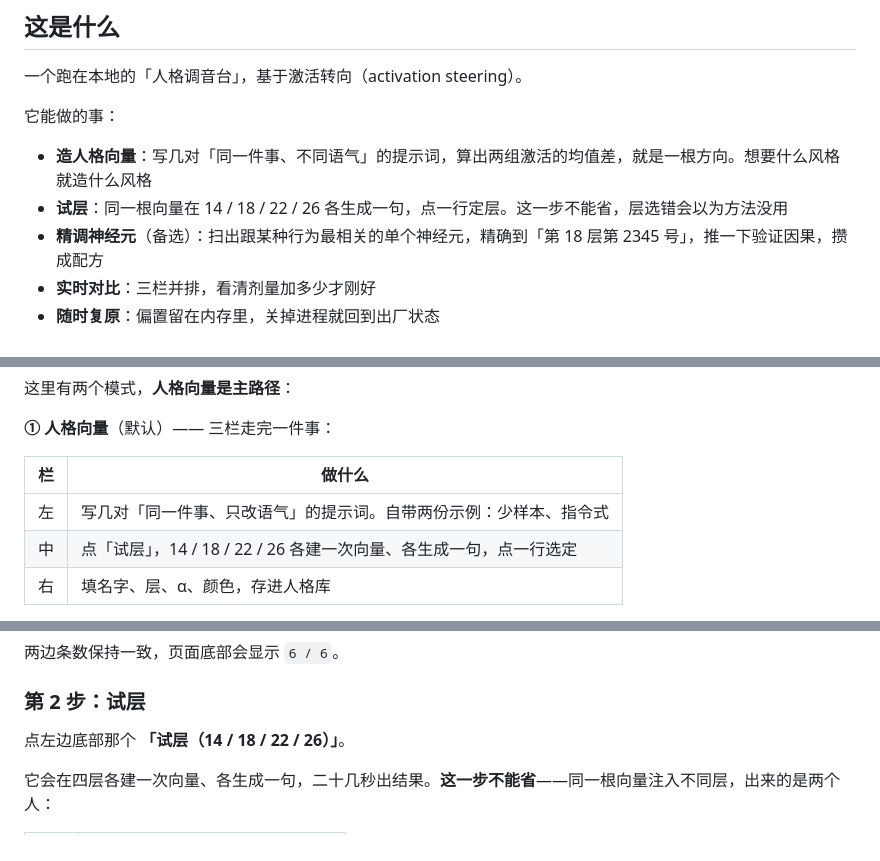
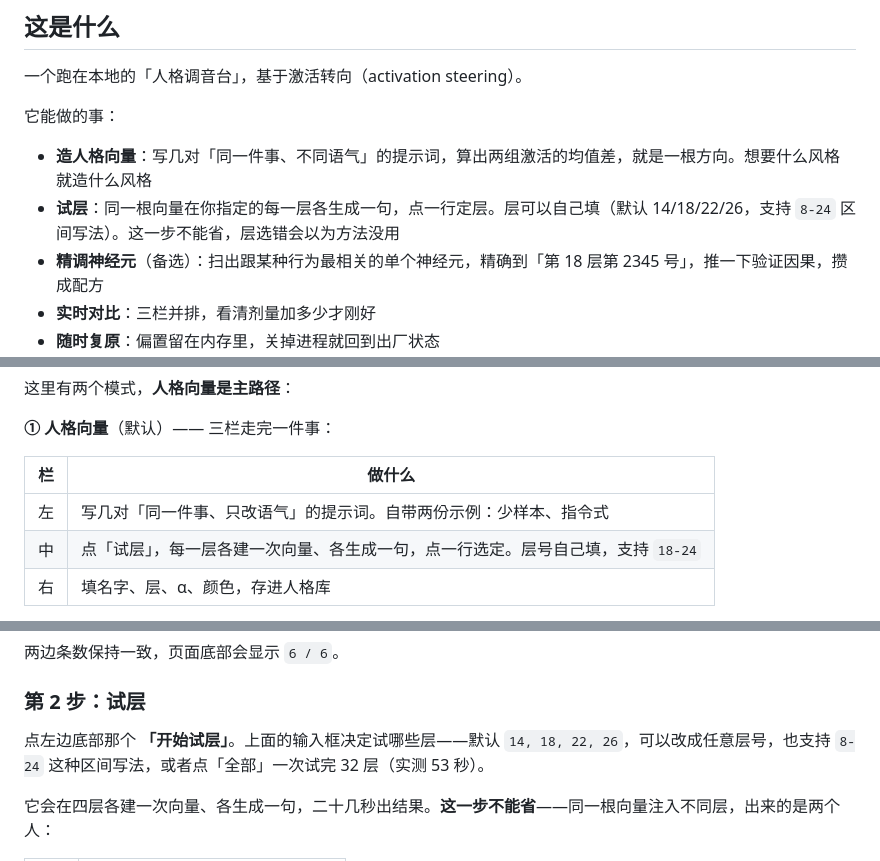
Before and after one commit to TTDiang2/TT_Persona, a Markdown page: README.md, 3 parts joined by grey strips. GitHub-like rendering.

```diff
--- a/README.md
+++ b/README.md
@@ -22,7 +22,7 @@
 它能做的事：
 
 - **造人格向量**：写几对「同一件事、不同语气」的提示词，算出两组激活的均值差，就是一根方向。想要什么风格就造什么风格
-- **试层**：同一根向量在 14 / 18 / 22 / 26 各生成一句，点一行定层。这一步不能省，层选错会以为方法没用
+- **试层**：同一根向量在你指定的每一层各生成一句，点一行定层。层可以自己填（默认 14/18/22/26，支持 `8-24` 区间写法）。这一步不能省，层选错会以为方法没用
 - **精调神经元**（备选）：扫出跟某种行为最相关的单个神经元，精确到「第 18 层第 2345 号」，推一下验证因果，攒成配方
 - **实时对比**：三栏并排，看清剂量加多少才刚好
 - **随时复原**：偏置留在内存里，关掉进程就回到出厂状态
@@ -203,7 +203,7 @@ npx tauri build
 | 栏 | 做什么 |
 |---|---|
 | 左 | 写几对「同一件事、只改语气」的提示词。自带两份示例：少样本、指令式 |
-| 中 | 点「试层」，14 / 18 / 22 / 26 各建一次向量、各生成一句，点一行选定 |
+| 中 | 点「试层」，每一层各建一次向量、各生成一句，点一行选定。层号自己填，支持 `18-24` |
 | 右 | 填名字、层、α、颜色，存进人格库 |
 
 试层那一步不能省。同一根向量注入不同层，出来的是两个人——实测同一组涩涩提示词，L14 还在念说明书，L18 已经自称"星野"了。
@@ -388,7 +388,7 @@ python neuron_steer.py chat --mix "evil:1.0,poetic:1.0" --alpha 0.7
 
 ### 第 2 步：试层
 
-点左边底部那个 **「试层（14 / 18 / 22 / 26）」**。
+点左边底部那个 **「开始试层」**。上面的输入框决定试哪些层——默认 `14, 18, 22, 26`，可以改成任意层号，也支持 `8-24` 这种区间写法，或者点「全部」一次试完 32 层（实测 53 秒）。
 
 它会在四层各建一次向量、各生成一句，二十几秒出结果。**这一步不能省**——同一根向量注入不同层，出来的是两个人：
 
```
Also changed, not shown: AGENTS.md (+1 -1 lines), TUTORIAL.md (+7 -1 lines), docs/screenshots/locate-custom.png (added), docs/screenshots/locate-layers.png (added), 2 other files.
